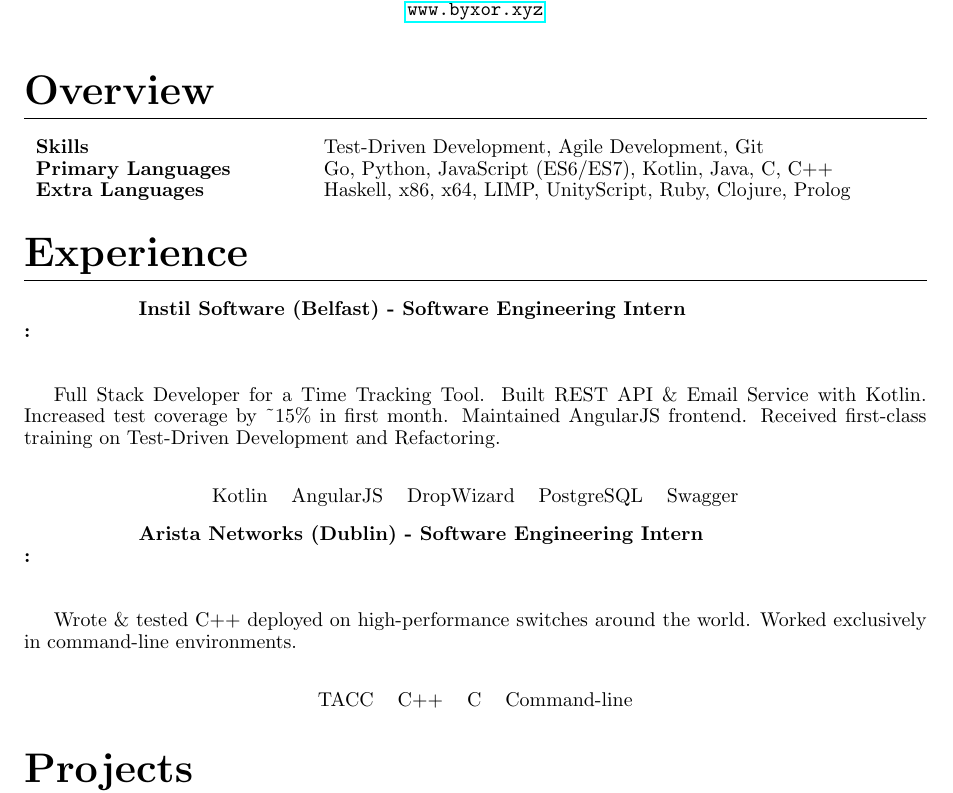
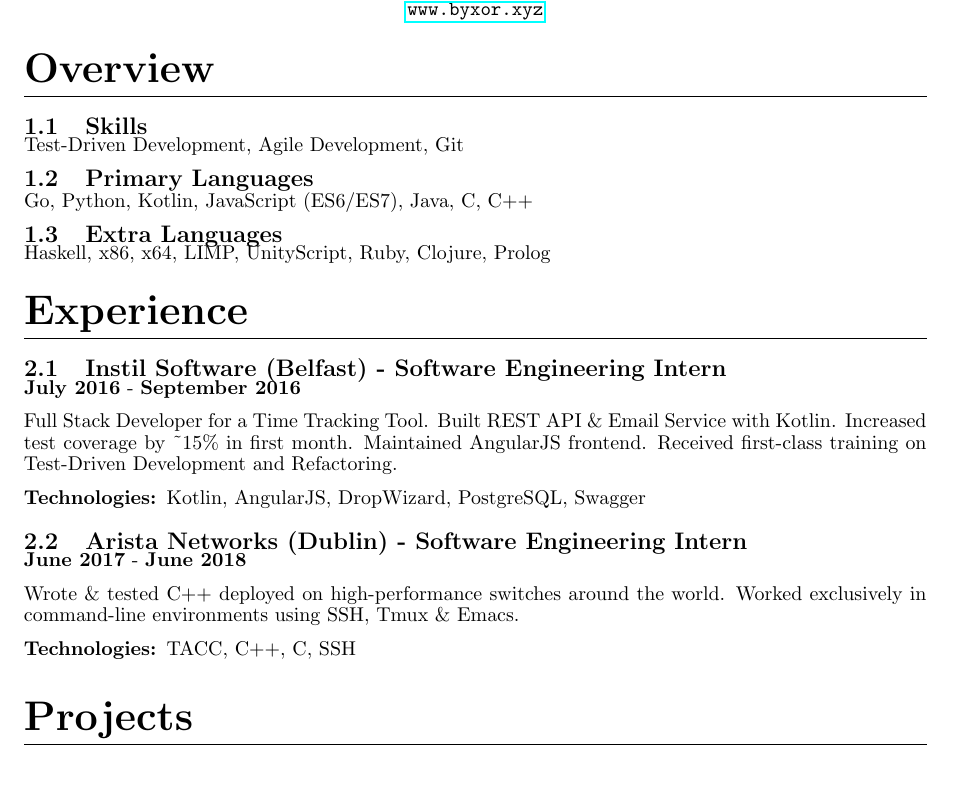
Before and after one commit to byxor/cv, a LaTeX CV (cv.tex): part of the page, cut so that both start at the same text. Compiled offline with pdfLaTeX.

Commit message:
Add a lot of stuff

```diff
--- a/cv.tex
+++ b/cv.tex
@@ -4,9 +4,11 @@
 \usepackage{booktabs}
 \usepackage{enumitem}
 \usepackage{hyperref}
+\usepackage{multicol}
 \usepackage{ragged2e}
 \usepackage{tabularx}
 \usepackage{titlesec}
+\usepackage{parskip}
 \usepackage{titling}
 \usepackage{lipsum}
 \usepackage{xcolor}
@@ -28,9 +30,10 @@
     #1
   \end{center}
 }
+\newcommand{\yourmiddle}[1]{\noindent\parbox[c]{\hsize}{#1}}
 \titleformat{\section}{\huge\bfseries}{}{0em}{}[\titlerule]
-\titleformat{\subsection}{\bfseries}{}{5em}{}[:]
-\titlespacing{\subsection}{0pt}{1ex}{5ex}
+\titlespacing{\section}{0em}{1em}{1em}
+\titlespacing{\subsection}{0pt}{0.5em}{-0.2em}
 \newcolumntype{b}{X}
 \newcolumntype{s}{>{\hsize=.5\hsize}X}
 \linespread{0.9}
@@ -39,31 +42,26 @@
 \begin{document}
 \yourtitle{Brandon Ibbotson}{brandon.ibbotson2@mail.dcu.ie}{www.byxor.xyz}
 \section{Overview}
-\begin{tabularx}{\textwidth}{sb}
-\textbf{Skills} &
+\subsection{Skills}
 Test-Driven Development, Agile Development, Git
-\\
-\textbf{Primary Languages} &
-Go, Python, JavaScript (ES6/ES7), Kotlin, Java, C, C++
-\\
-\textbf{Extra Languages} &
+\subsection{Primary Languages}
+Go, Python, Kotlin, JavaScript (ES6/ES7), Java, C, C++
+\subsection{Extra Languages}
 Haskell, x86, x64, LIMP, UnityScript, Ruby, Clojure, Prolog
-\\
-\end{tabularx}
 \section{Experience}
 \subsection{Instil Software (Belfast) - Software Engineering Intern}
-Full Stack Developer for a Time Tracking Tool. Built REST API \& Email Service with Kotlin. Increased test coverage by \textasciitilde{}15\% in first month. Maintained AngularJS frontend. Received first-class training on Test-Driven Development and Refactoring.\\
-\begin{center}
- \begin{tabular}{ccccc}
-Kotlin & AngularJS & DropWizard & PostgreSQL & Swagger\\
-  \end{tabular}
-\end{center}\subsection{Arista Networks (Dublin) - Software Engineering Intern}
-Wrote \& tested C++ deployed on high-performance switches around the world. Worked exclusively in command-line environments.\\
-\begin{center}
- \begin{tabular}{cccc}
-TACC & C++ & C & Command-line\\
-  \end{tabular}
-\end{center}
+\textbf{July 2016} - \textbf{September 2016}
+
+Full Stack Developer for a Time Tracking Tool. Built REST API \& Email Service with Kotlin. Increased test coverage by \textasciitilde{}15\% in first month. Maintained AngularJS frontend. Received first-class training on Test-Driven Development and Refactoring.
+
+\textbf{Technologies: }Kotlin, AngularJS, DropWizard, PostgreSQL, Swagger
+\vspace{0.5em}\subsection{Arista Networks (Dublin) - Software Engineering Intern}
+\textbf{June 2017} - \textbf{June 2018}
+
+Wrote \& tested C++ deployed on high-performance switches around the world. Worked exclusively in command-line environments using SSH, Tmux \& Emacs.
+
+\textbf{Technologies: }TACC, C++, C, SSH
+\vspace{0.5em}
 \section{Projects}
 \begin{center}
  See more projects at \url{www.byxor.xyz/projects}
```
Also changed, not shown: cv.pdf, 3 other files.
